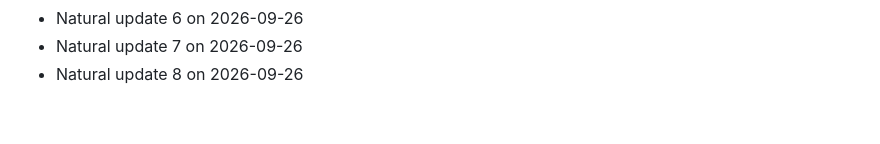
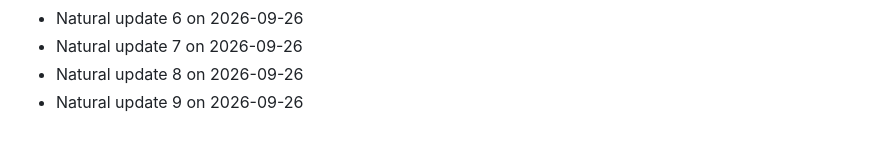
Before and after one commit to Arifkhan171/multi-agent-university-assistant, a Markdown page: CONTRIBUTIONS.md, the part around the change. Rendered like a GitHub page.

Commit message:
chore: update project structure

```diff
--- a/CONTRIBUTIONS.md
+++ b/CONTRIBUTIONS.md
@@ -126,3 +126,4 @@
 - Natural update 6 on 2026-09-26
 - Natural update 7 on 2026-09-26
 - Natural update 8 on 2026-09-26
+- Natural update 9 on 2026-09-26
```
